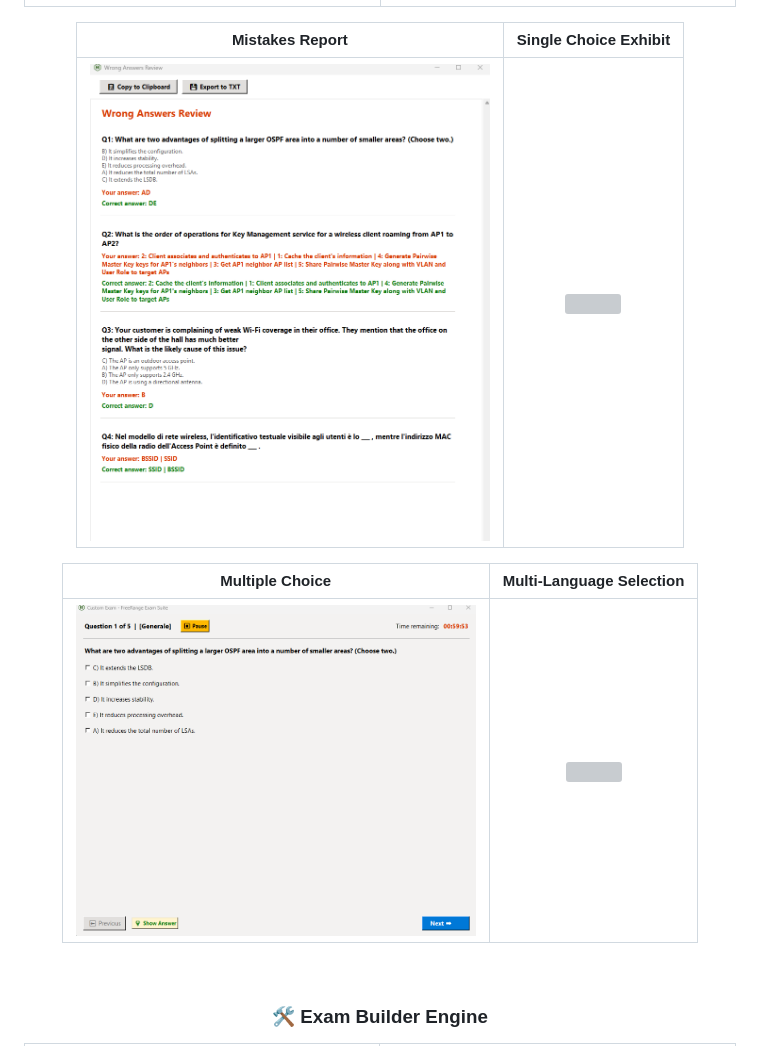
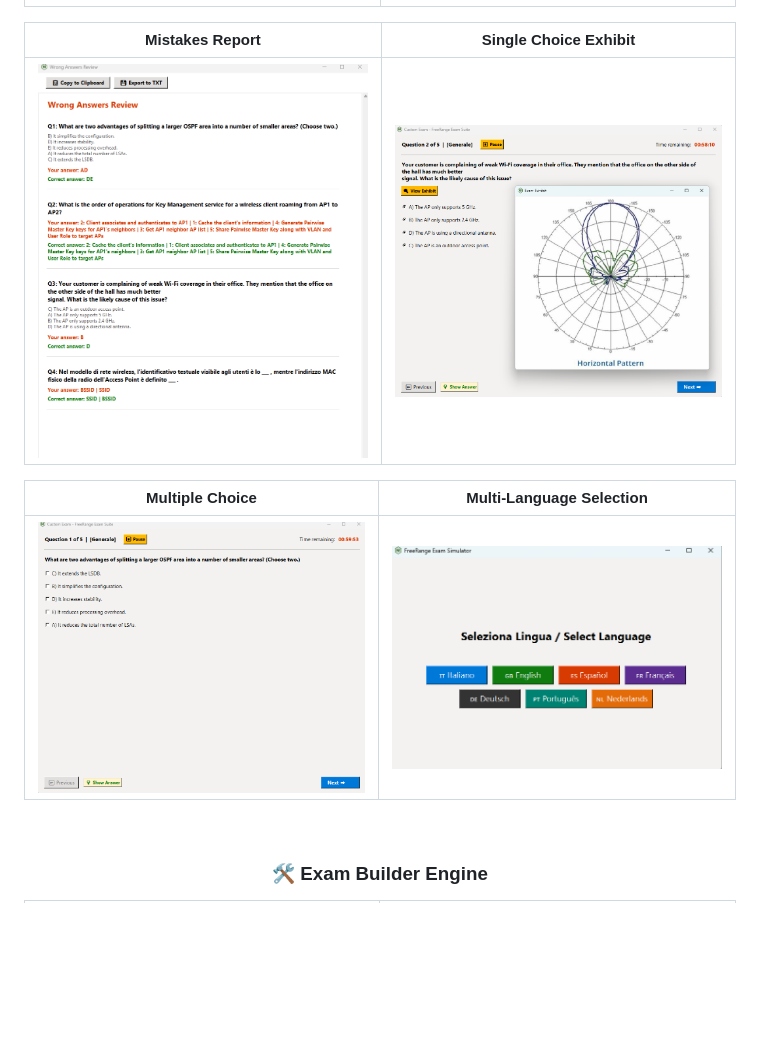
Before and after one commit to mesgas/FreeRange-Exam-Suite, a Markdown page: README.md, the part around the change. GitHub-like rendering; blank space fills up the shorter version; grey boxes are pictures that could not be loaded.

```diff
--- a/README.md
+++ b/README.md
@@ -87,11 +87,11 @@ Both the Simulator and Builder feature a built-in language selection screen upon
 
 | Mistakes Report | Single Choice Exhibit |
 | :---: | :---: |
-| <img src="screenshots/FreeRange%20Exam%20Suite%20(10).png" width="400"> | <img src="screenshots/FreeRange%20Exam%20Suite%20(5).pgn" width="400"> |
+| <img src="screenshots/FreeRange%20Exam%20Suite%20(10).png" width="400"> | <img src="screenshots/FreeRange%20Exam%20Suite%20(5).png" width="400"> |
 
 | Multiple Choice | Multi-Language Selection |
 | :---: | :---: |
-| <img src="screenshots/FreeRange%20Exam%20Suite%20(7).png" width="400"> | <img src="screenshots/FreeRange%20Exam%20Suite%20(1).pgn" width="400"> |
+| <img src="screenshots/FreeRange%20Exam%20Suite%20(7).png" width="400"> | <img src="screenshots/FreeRange%20Exam%20Suite%20(1).png" width="400"> |
 
 <br>
 
```
